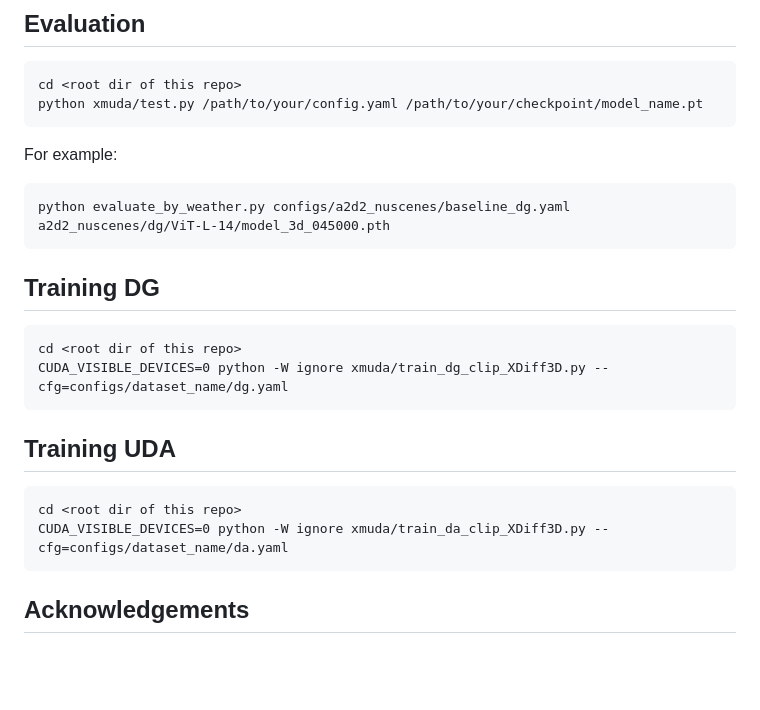
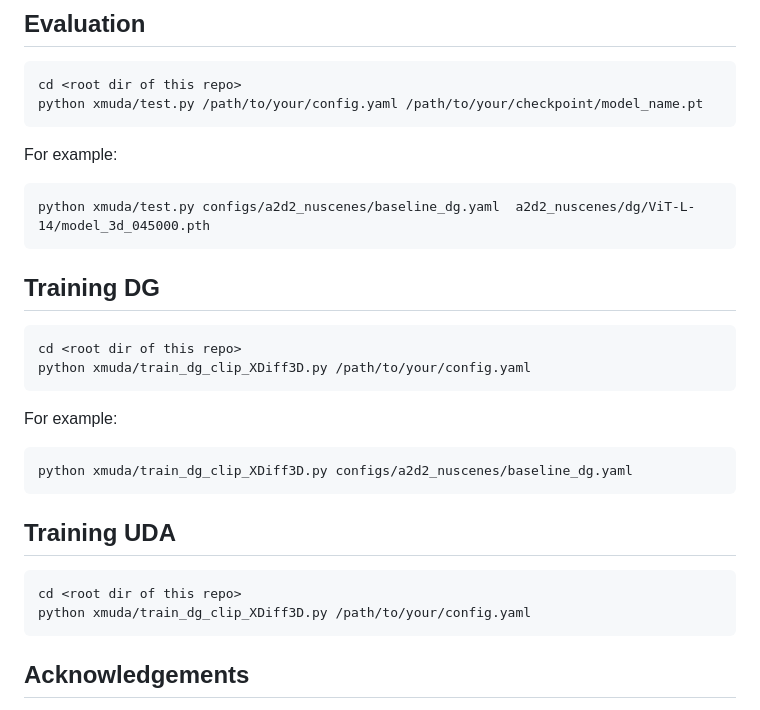
Before and after one commit to FanLiHub/XDiff3D, a Markdown page: README.md, the part around the change. Rendered like a GitHub page; blank space fills up the shorter version.

````diff
--- a/README.md
+++ b/README.md
@@ -159,20 +159,25 @@ SemanticSTF
 For example:
 
 ```
-python evaluate_by_weather.py configs/a2d2_nuscenes/baseline_dg.yaml  a2d2_nuscenes/dg/ViT-L-14/model_3d_045000.pth
+python xmuda/test.py configs/a2d2_nuscenes/baseline_dg.yaml  a2d2_nuscenes/dg/ViT-L-14/model_3d_045000.pth
 ```
 
 
 ## Training DG
 
     cd <root dir of this repo>
-    CUDA_VISIBLE_DEVICES=0 python -W ignore xmuda/train_dg_clip_XDiff3D.py --cfg=configs/dataset_name/dg.yaml
+    python xmuda/train_dg_clip_XDiff3D.py /path/to/your/config.yaml
+For example:
+
+```
+python xmuda/train_dg_clip_XDiff3D.py configs/a2d2_nuscenes/baseline_dg.yaml
+```
 
 ## Training UDA
 
 ```
 cd <root dir of this repo>
-CUDA_VISIBLE_DEVICES=0 python -W ignore xmuda/train_da_clip_XDiff3D.py --cfg=configs/dataset_name/da.yaml
+python xmuda/train_dg_clip_XDiff3D.py /path/to/your/config.yaml
 ```
 
 ## Acknowledgements
````
